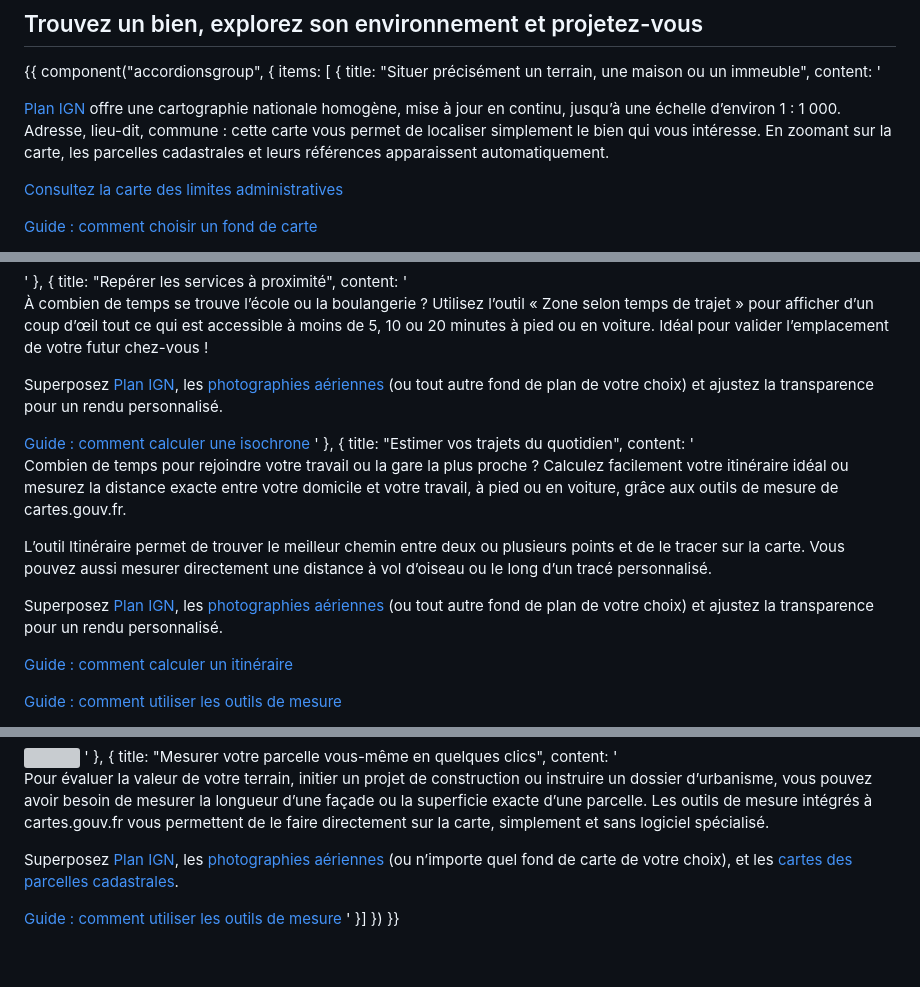
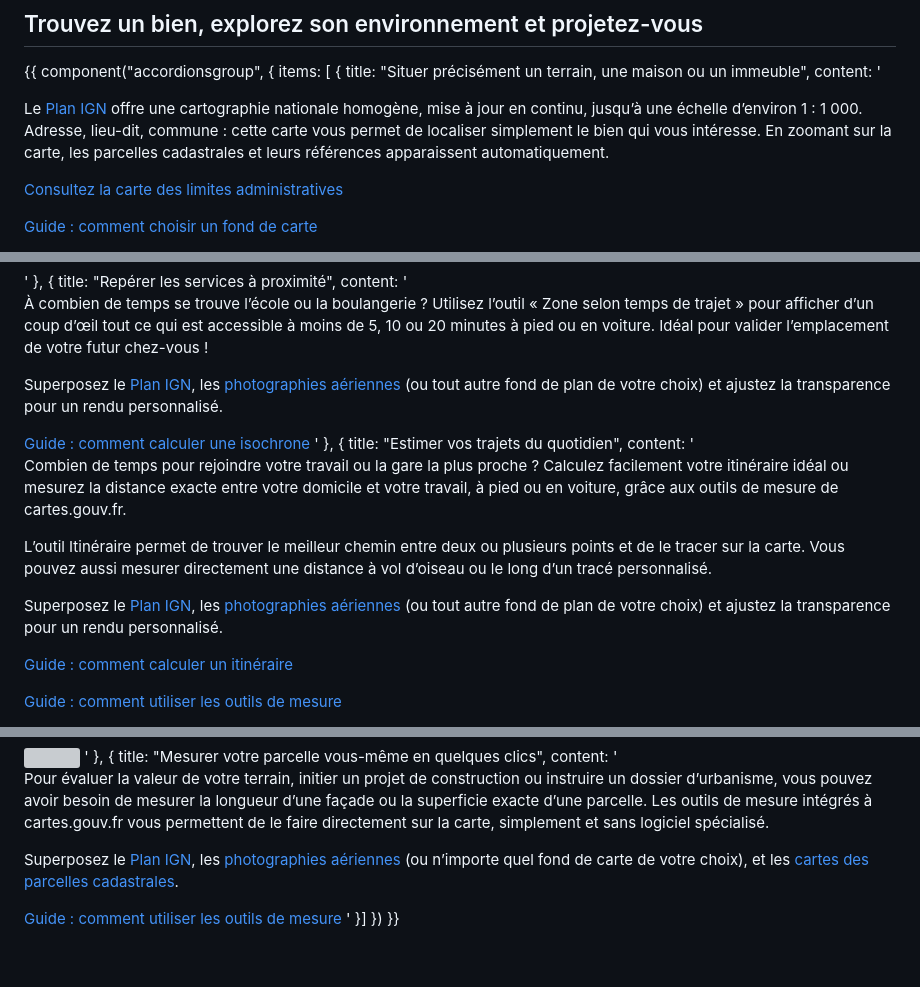
Before and after one commit to IGNF/cartes.gouv.fr-edito, a Markdown page: content/proprietaires/index.md, 3 parts joined by grey strips. Drawn GitHub-style; grey boxes are pictures that could not be loaded.

```diff
--- a/content/proprietaires/index.md
+++ b/content/proprietaires/index.md
@@ -27,7 +27,7 @@ En quelques clics, explorez les lieux, visualisez et mesurez votre parcelle, et
         title: "Situer précisément un terrain, une maison ou un immeuble",
         content: '
             <p>
-                <a href="/explorer-les-cartes/?c=4.077005%2C48.297315&z=17&l=GEOGRAPHICALGRIDSYSTEMS.PLANIGNV2%24GEOPORTAIL%3AOGC%3AWMTS%281%3B1%3B1%3B0%29&w=Isocurve%2CMeasureLength%2CMeasureArea%2CMeasureAzimuth%2CMousePosition%2CElevationPath%2CDrawing%2CRoute%2CReverseGeocode">Plan IGN</a> offre une cartographie nationale homogène, mise à jour en continu, jusqu’à une échelle d’environ 1 : 1 000. Adresse, lieu-dit, commune : cette carte vous permet de localiser simplement le bien qui vous intéresse. En zoomant sur la carte, les parcelles cadastrales et leurs références apparaissent automatiquement.
+                Le <a href="/explorer-les-cartes/?c=4.077005%2C48.297315&z=17&l=GEOGRAPHICALGRIDSYSTEMS.PLANIGNV2%24GEOPORTAIL%3AOGC%3AWMTS%281%3B1%3B1%3B0%29&w=Isocurve%2CMeasureLength%2CMeasureArea%2CMeasureAzimuth%2CMousePosition%2CElevationPath%2CDrawing%2CRoute%2CReverseGeocode">Plan IGN</a> offre une cartographie nationale homogène, mise à jour en continu, jusqu’à une échelle d’environ 1 : 1 000. Adresse, lieu-dit, commune : cette carte vous permet de localiser simplement le bien qui vous intéresse. En zoomant sur la carte, les parcelles cadastrales et leurs références apparaissent automatiquement.
             </p>
             <p>
                 <a href="/explorer-les-cartes?c=4.098135,48.301044&z=12&l=GEOGRAPHICALGRIDSYSTEMS.PLANIGNV2$GEOPORTAIL:OGC:WMTS(1;1;1;0),LIMITES_ADMINISTRATIVES_EXPRESS.LATEST$GEOPORTAIL:OGC:WMTS(2;1;1;0)&w=MeasureAzimuth,MousePosition,Drawing,Route,ReverseGeocode,Isocurve,MeasureLength,MeasureArea,ElevationPath&permalink=yes" class="fr-link">Consultez la carte des limites administratives</a>
@@ -60,7 +60,7 @@ En quelques clics, explorez les lieux, visualisez et mesurez votre parcelle, et
                 À combien de temps se trouve l’école ou la boulangerie ? Utilisez l’outil « Zone selon temps de trajet » pour afficher d’un coup d’œil tout ce qui est accessible à moins de 5, 10 ou 20 minutes à pied ou en voiture. Idéal pour valider l’emplacement de votre futur chez-vous !
             </p>
             <p>
-                Superposez <a href="/explorer-les-cartes?c=-2.333382,47.699966&z=14&l=GEOGRAPHICALGRIDSYSTEMS.MAPS.SCAN25TOUR$GEOPORTAIL:OGC:WMTS(1;0.99;1;0),GEOGRAPHICALGRIDSYSTEMS.PLANIGNV2$GEOPORTAIL:OGC:WMTS(2;1;1;0)&w=Isocurve,MeasureLength,MeasureArea,MeasureAzimuth,MousePosition,ElevationPath,Drawing,Route,ReverseGeocode&permalink=yes">Plan IGN</a>, les <a href="/explorer-les-cartes?c=-2.333382,47.699966&z=14&l=ORTHOIMAGERY.ORTHOPHOTOS$GEOPORTAIL:OGC:WMTS(1;1;1;0)&w=Isocurve,MeasureLength,MeasureArea,MeasureAzimuth,MousePosition,ElevationPath,Drawing,Route,ReverseGeocode&permalink=yes">photographies aériennes</a> (ou tout autre fond de plan de votre choix) et ajustez la transparence pour un rendu personnalisé.
+                Superposez le <a href="/explorer-les-cartes?c=-2.333382,47.699966&z=14&l=GEOGRAPHICALGRIDSYSTEMS.MAPS.SCAN25TOUR$GEOPORTAIL:OGC:WMTS(1;0.99;1;0),GEOGRAPHICALGRIDSYSTEMS.PLANIGNV2$GEOPORTAIL:OGC:WMTS(2;1;1;0)&w=Isocurve,MeasureLength,MeasureArea,MeasureAzimuth,MousePosition,ElevationPath,Drawing,Route,ReverseGeocode&permalink=yes">Plan IGN</a>, les <a href="/explorer-les-cartes?c=-2.333382,47.699966&z=14&l=ORTHOIMAGERY.ORTHOPHOTOS$GEOPORTAIL:OGC:WMTS(1;1;1;0)&w=Isocurve,MeasureLength,MeasureArea,MeasureAzimuth,MousePosition,ElevationPath,Drawing,Route,ReverseGeocode&permalink=yes">photographies aériennes</a> (ou tout autre fond de plan de votre choix) et ajustez la transparence pour un rendu personnalisé.
             </p>
             <a href="/aide/fr/guides-utilisateur/visualiseur-cartographique/calculer-une-isochrone/" class="fr-link">Guide : comment calculer une isochrone</a>
         '
@@ -75,7 +75,7 @@ En quelques clics, explorez les lieux, visualisez et mesurez votre parcelle, et
                 L’outil Itinéraire permet de trouver le meilleur chemin entre deux ou plusieurs points et de le tracer sur la carte. Vous pouvez aussi mesurer directement une distance à vol d’oiseau ou le long d’un tracé personnalisé.
             </p>
             <p>
-                Superposez <a href="/explorer-les-cartes?c=-2.333382,47.699966&z=14&l=GEOGRAPHICALGRIDSYSTEMS.MAPS.SCAN25TOUR$GEOPORTAIL:OGC:WMTS(1;0.99;1;0),GEOGRAPHICALGRIDSYSTEMS.PLANIGNV2$GEOPORTAIL:OGC:WMTS(2;1;1;0)&w=Isocurve,MeasureLength,MeasureArea,MeasureAzimuth,MousePosition,ElevationPath,Drawing,Route,ReverseGeocode&permalink=yes">Plan IGN</a>, les <a href="/explorer-les-cartes?c=-2.333382,47.699966&z=14&l=ORTHOIMAGERY.ORTHOPHOTOS$GEOPORTAIL:OGC:WMTS(1;1;1;0)&w=Isocurve,MeasureLength,MeasureArea,MeasureAzimuth,MousePosition,ElevationPath,Drawing,Route,ReverseGeocode&permalink=yes">photographies aériennes</a> (ou tout autre fond de plan de votre choix) et ajustez la transparence pour un rendu personnalisé.
+                Superposez le <a href="/explorer-les-cartes?c=-2.333382,47.699966&z=14&l=GEOGRAPHICALGRIDSYSTEMS.MAPS.SCAN25TOUR$GEOPORTAIL:OGC:WMTS(1;0.99;1;0),GEOGRAPHICALGRIDSYSTEMS.PLANIGNV2$GEOPORTAIL:OGC:WMTS(2;1;1;0)&w=Isocurve,MeasureLength,MeasureArea,MeasureAzimuth,MousePosition,ElevationPath,Drawing,Route,ReverseGeocode&permalink=yes">Plan IGN</a>, les <a href="/explorer-les-cartes?c=-2.333382,47.699966&z=14&l=ORTHOIMAGERY.ORTHOPHOTOS$GEOPORTAIL:OGC:WMTS(1;1;1;0)&w=Isocurve,MeasureLength,MeasureArea,MeasureAzimuth,MousePosition,ElevationPath,Drawing,Route,ReverseGeocode&permalink=yes">photographies aériennes</a> (ou tout autre fond de plan de votre choix) et ajustez la transparence pour un rendu personnalisé.
             </p>
             <p>
                 <a href="/aide/fr/guides-utilisateur/visualiseur-cartographique/calculer-un-itineraire/" class="fr-link">Guide : comment calculer un itinéraire</a>
@@ -129,7 +129,7 @@ En quelques clics, explorez les lieux, visualisez et mesurez votre parcelle, et
                 Pour évaluer la valeur de votre terrain, initier un projet de construction ou instruire un dossier d’urbanisme, vous pouvez avoir besoin de mesurer la longueur d’une façade ou la superficie exacte d’une parcelle. Les outils de mesure intégrés à cartes.gouv.fr vous permettent de le faire directement sur la carte, simplement et sans logiciel spécialisé.
             </p>
             <p>
-                Superposez <a href="/explorer-les-cartes?c=-2.333382,47.699966&z=14&l=GEOGRAPHICALGRIDSYSTEMS.MAPS.SCAN25TOUR$GEOPORTAIL:OGC:WMTS(1;0.99;1;0),GEOGRAPHICALGRIDSYSTEMS.PLANIGNV2$GEOPORTAIL:OGC:WMTS(2;1;1;0)&w=Isocurve,MeasureLength,MeasureArea,MeasureAzimuth,MousePosition,ElevationPath,Drawing,Route,ReverseGeocode&permalink=yes">Plan IGN</a>, les <a href="/explorer-les-cartes?c=-2.333382,47.699966&z=14&l=ORTHOIMAGERY.ORTHOPHOTOS$GEOPORTAIL:OGC:WMTS(1;1;1;0)&w=Isocurve,MeasureLength,MeasureArea,MeasureAzimuth,MousePosition,ElevationPath,Drawing,Route,ReverseGeocode&permalink=yes">photographies aériennes</a> (ou n’importe quel fond de carte de votre choix), et les <a href="/explorer-les-cartes?c=4.066740,48.301908&z=18&l=ORTHOIMAGERY.ORTHOPHOTOS$GEOPORTAIL:OGC:WMTS(1;1;1;0),CADASTRALPARCELS.PARCELLAIRE_EXPRESS$GEOPORTAIL:OGC:WMTS(2;1;1;0)&w=MeasureAzimuth,MousePosition,Drawing,Route,ReverseGeocode,Isocurve,MeasureLength,MeasureArea,ElevationPath&permalink=yes">cartes des parcelles cadastrales</a>.
+                Superposez le <a href="/explorer-les-cartes?c=-2.333382,47.699966&z=14&l=GEOGRAPHICALGRIDSYSTEMS.MAPS.SCAN25TOUR$GEOPORTAIL:OGC:WMTS(1;0.99;1;0),GEOGRAPHICALGRIDSYSTEMS.PLANIGNV2$GEOPORTAIL:OGC:WMTS(2;1;1;0)&w=Isocurve,MeasureLength,MeasureArea,MeasureAzimuth,MousePosition,ElevationPath,Drawing,Route,ReverseGeocode&permalink=yes">Plan IGN</a>, les <a href="/explorer-les-cartes?c=-2.333382,47.699966&z=14&l=ORTHOIMAGERY.ORTHOPHOTOS$GEOPORTAIL:OGC:WMTS(1;1;1;0)&w=Isocurve,MeasureLength,MeasureArea,MeasureAzimuth,MousePosition,ElevationPath,Drawing,Route,ReverseGeocode&permalink=yes">photographies aériennes</a> (ou n’importe quel fond de carte de votre choix), et les <a href="/explorer-les-cartes?c=4.066740,48.301908&z=18&l=ORTHOIMAGERY.ORTHOPHOTOS$GEOPORTAIL:OGC:WMTS(1;1;1;0),CADASTRALPARCELS.PARCELLAIRE_EXPRESS$GEOPORTAIL:OGC:WMTS(2;1;1;0)&w=MeasureAzimuth,MousePosition,Drawing,Route,ReverseGeocode,Isocurve,MeasureLength,MeasureArea,ElevationPath&permalink=yes">cartes des parcelles cadastrales</a>.
             </p>
             <a href="/aide/fr/guides-utilisateur/visualiseur-cartographique/utiliser-les-outils-de-mesure/" class="fr-link">Guide : comment utiliser les outils de mesure</a>
         '
```
Also changed, not shown: content/agriculteurs/index.md (+1 -1 lines), content/randonneurs/index.md (+5 -5 lines).
